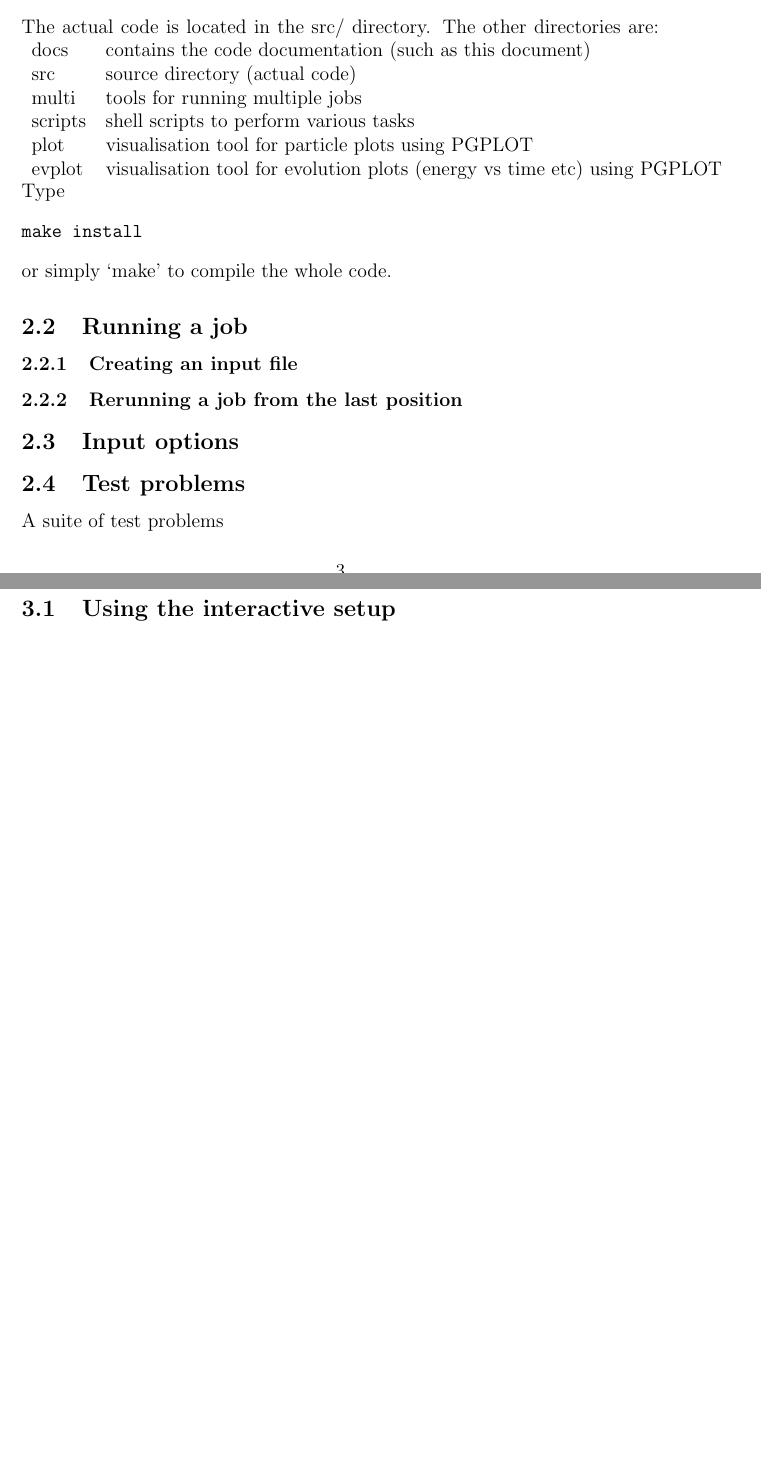
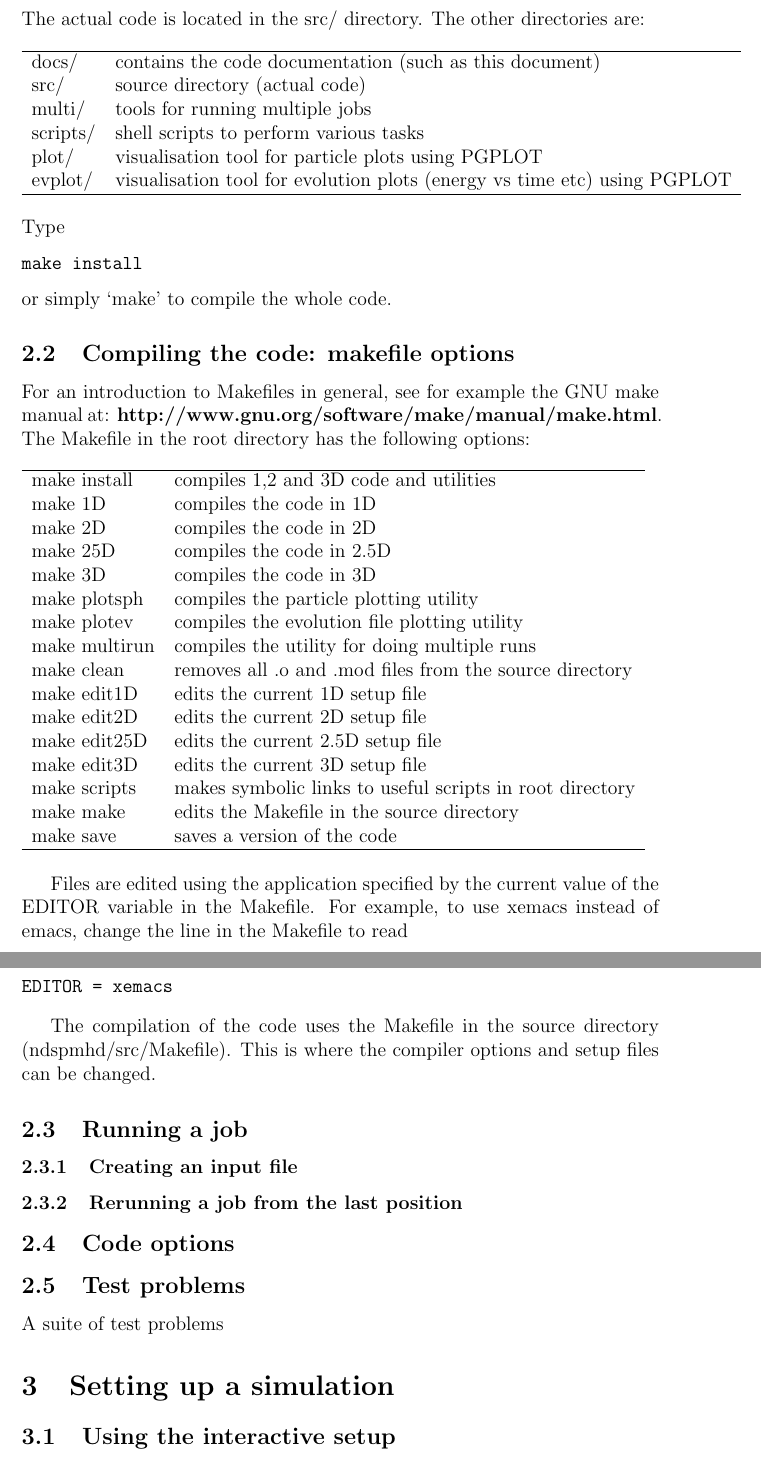
Before and after one commit to danieljprice/ndspmhd, a LaTeX document (docs/ndspmhd.tex): two parts of pages 3 and 4 of 4 before the commit and two parts of pages 4 and 5 of 5 after it, joined at a grey line, cut so that both start at the same text, the shorter picture padded with empty space. Compiled offline with pdfLaTeX.

Commit message:
minor changes cant remember what
git-svn-id: https://svn-vre.its.monash.edu.au/mathsci/ndspmhd/trunk@1802 cab04810-efc7-4a10-8ecf-f366c833a2ad

```diff
--- a/docs/ndspmhd.tex
+++ b/docs/ndspmhd.tex
@@ -68,28 +88,72 @@ src/ crap/ crap/
 \end{verbatim}
 The actual code is located in the src/ directory. The other
 directories are:
+\begin{table}[!h]
 \begin{tabular}{ll}
-docs & contains the code documentation (such as this document) \\
-src & source directory (actual code)\\
-multi & tools for running multiple jobs\\
-scripts & shell scripts to perform various tasks\\
-plot & visualisation tool for particle plots using PGPLOT \\
-evplot & visualisation tool for evolution plots (energy vs time etc) using
-PGPLOT
+\hline
+docs/ & contains the code documentation (such as this document) \\
+src/ & source directory (actual code)\\
+multi/ & tools for running multiple jobs\\
+scripts/ & shell scripts to perform various tasks\\
+plot/ & visualisation tool for particle plots using PGPLOT \\
+evplot/ & visualisation tool for evolution plots (energy vs time etc) using
+PGPLOT \\
+\hline
 \end{tabular}
-Type
+\end{table}
+
+\noindent Type
 \begin{verbatim}
 make install
 \end{verbatim}
 or simply `make' to compile the whole
 code.
 
+\subsection{Compiling the code: makefile options}
+For an introduction to Makefiles in general, see for example the GNU make manual
+at: \textbf{http://www.gnu.org/software/make/manual/make.html}. The Makefile in
+the root directory has
+the following options:
+\begin{table}[!h]
+\begin{tabular}{ll}
+\hline
+make install & compiles 1,2 and 3D code and utilities \\
+make 1D & compiles the code in 1D \\
+make 2D & compiles the code in 2D \\
+make 25D & compiles the code in 2.5D \\
+make 3D & compiles the code in 3D \\
+make plotsph & compiles the particle plotting utility \\
+make plotev & compiles the evolution file plotting utility \\
+make multirun & compiles the utility for doing multiple runs \\
+make clean & removes all .o and .mod files from the source directory \\
+make edit1D & edits the current 1D setup file \\
+make edit2D & edits the current 2D setup file \\
+make edit25D & edits the current 2.5D setup file \\
+make edit3D & edits the current 3D setup file \\
+make scripts & makes symbolic links to useful scripts in root directory \\
+make make &  edits the Makefile in the source directory \\
+make save & saves a version of the code \\
+\hline
+\end{tabular}
+\end{table}
+
+Files are edited using the application specified by the current value of the
+EDITOR variable in the Makefile. For example, to use xemacs instead of emacs, change the line in
+the Makefile to read
+\begin{verbatim}
+EDITOR = xemacs
+\end{verbatim}
+
+ The compilation of the code uses the Makefile in the source directory
+(ndspmhd/src/Makefile). This is where the compiler options and setup files can
+be changed.
+
 \subsection{Running a job}
 \subsubsection{Creating an input file}
 
 \subsubsection{Rerunning a job from the last position}
 
-\subsection{Input options}
+\subsection{Code options}
 
 \subsection{Test problems}
  A suite of test problems
```
Also changed, not shown: Makefile, src/Makefile, docs/ndspmhd.tex (26 more changed lines), 4 other files.
